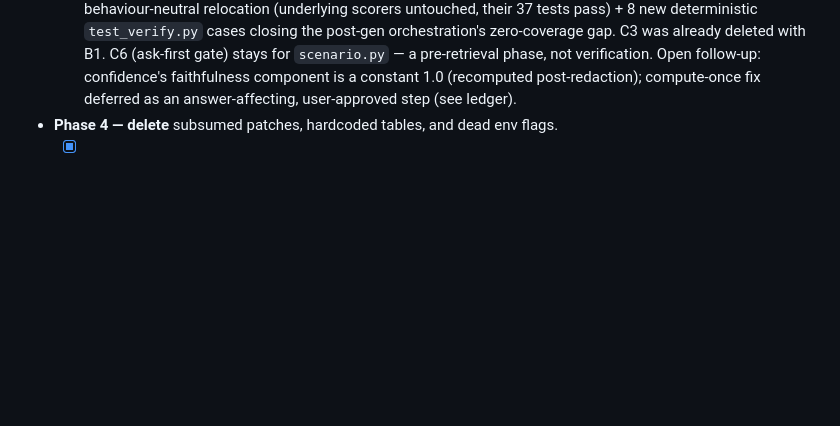
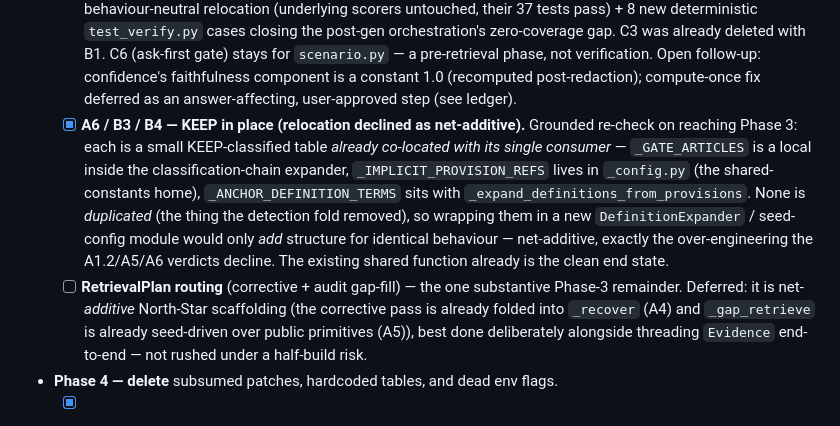
Before and after one commit to dbarrau/crss_mvp_new, a Markdown page: docs/rewrite/README.md, the part around the change. Rendered like a GitHub page; blank space fills up the shorter version.

Commit message:
docs(rewrite): close A6/B3/B4 as KEEP-in-place; record RetrievalPlan deferral
Grounded re-check: _GATE_ARTICLES / _IMPLICIT_PROVISION_REFS /
_ANCHOR_DEFINITION_TERMS are each KEEP-classified config already co-located with
a single consumer and not duplicated, so relocating/wrapping them is net-additive
(A1.2/A5/A6 precedent declines this). RetrievalPlan routing recorded as the one
substantive Phase-3 remainder, deferred as net-additive North-Star scaffolding.

Co-Authored-By: Claude Opus 4.8 <noreply@anthropic.com>

```diff
--- a/docs/rewrite/README.md
+++ b/docs/rewrite/README.md
@@ -132,6 +132,23 @@ net says new ≥ old.
         not verification. Open follow-up: confidence's faithfulness component is
         a constant 1.0 (recomputed post-redaction); compute-once fix deferred as
         an answer-affecting, user-approved step (see ledger).
+  - [x] **A6 / B3 / B4 — KEEP in place (relocation declined as net-additive).**
+        Grounded re-check on reaching Phase 3: each is a small KEEP-classified
+        table *already co-located with its single consumer* —
+        `_GATE_ARTICLES` is a local inside the classification-chain expander,
+        `_IMPLICIT_PROVISION_REFS` lives in `_config.py` (the shared-constants
+        home), `_ANCHOR_DEFINITION_TERMS` sits with
+        `_expand_definitions_from_provisions`. None is *duplicated* (the thing
+        the detection fold removed), so wrapping them in a new `DefinitionExpander`
+        / seed-config module would only *add* structure for identical behaviour —
+        net-additive, exactly the over-engineering the A1.2/A5/A6 verdicts
+        decline. The existing shared function already is the clean end state.
+  - [ ] **RetrievalPlan routing** (corrective + audit gap-fill) — the one
+        substantive Phase-3 remainder. Deferred: it is net-*additive* North-Star
+        scaffolding (the corrective pass is already folded into `_recover` (A4)
+        and `_gap_retrieve` is already seed-driven over public primitives (A5)),
+        best done deliberately alongside threading `Evidence` end-to-end — not
+        rushed under a half-build risk.
 - **Phase 4 — delete** subsumed patches, hardcoded tables, and dead env flags.
   - [x] **Read-path dead-code sweep** — audited `application/` + `retrieval/` for
         orphaned symbols, unused imports, dead locals, and any surviving
```
